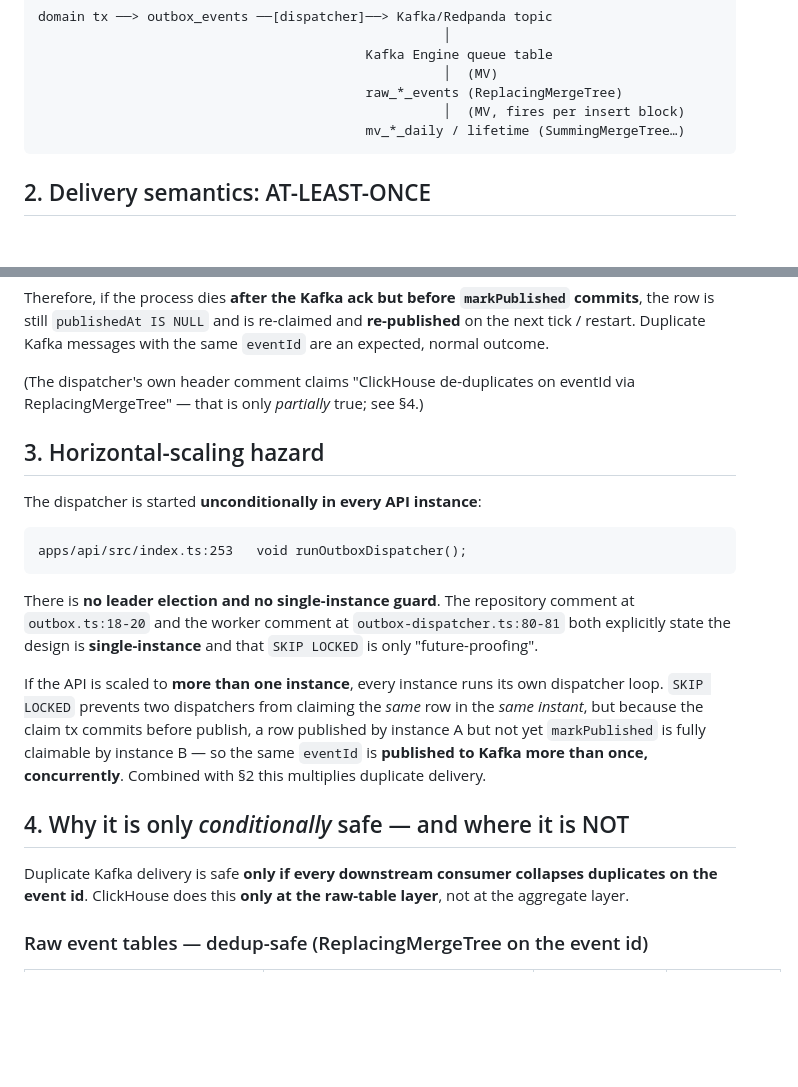
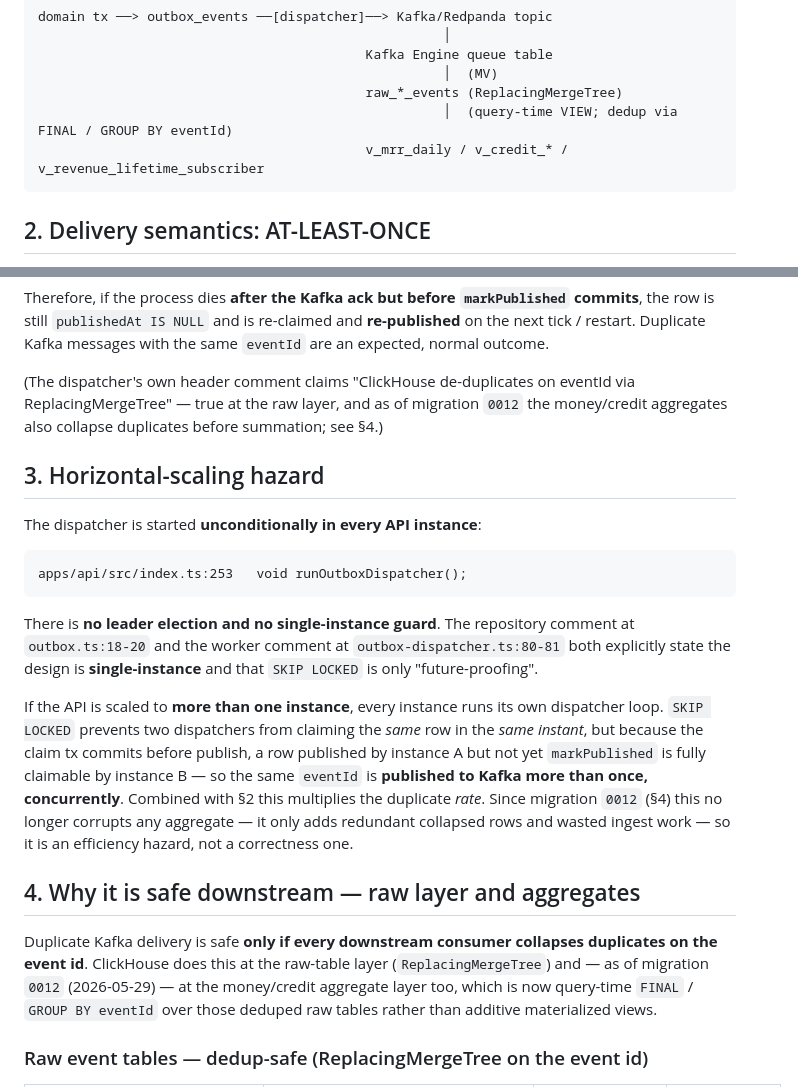
Before and after one commit to broverse/rovenue, a Markdown page: docs/architecture/outbox-dispatcher.md, 2 parts joined by grey strips. GitHub-like rendering; blank space fills up the shorter version.

````diff
--- a/docs/architecture/outbox-dispatcher.md
+++ b/docs/architecture/outbox-dispatcher.md
@@ -17,8 +17,8 @@ domain tx ──> outbox_events ──[dispatcher]──> Kafka/Redpanda topic
                                           Kafka Engine queue table
                                                     │  (MV)
                                           raw_*_events (ReplacingMergeTree)
-                                                    │  (MV, fires per insert block)
-                                          mv_*_daily / lifetime (SummingMergeTree…)
+                                                    │  (query-time VIEW; dedup via FINAL / GROUP BY eventId)
+                                          v_mrr_daily / v_credit_* / v_revenue_lifetime_subscriber
 ```
 
 ## 2. Delivery semantics: AT-LEAST-ONCE
@@ -42,7 +42,9 @@ re-claimed and **re-published** on the next tick / restart. Duplicate Kafka
 messages with the same `eventId` are an expected, normal outcome.
 
 (The dispatcher's own header comment claims "ClickHouse de-duplicates on
-eventId via ReplacingMergeTree" — that is only *partially* true; see §4.)
+eventId via ReplacingMergeTree" — true at the raw layer, and as of migration
+`0012` the money/credit aggregates also collapse duplicates before summation;
+see §4.)
 
 ## 3. Horizontal-scaling hazard
 
@@ -62,14 +64,18 @@ own dispatcher loop. `SKIP LOCKED` prevents two dispatchers from claiming the
 *same* row in the *same instant*, but because the claim tx commits before
 publish, a row published by instance A but not yet `markPublished` is fully
 claimable by instance B — so the same `eventId` is **published to Kafka more
-than once, concurrently**. Combined with §2 this multiplies duplicate
-delivery.
+than once, concurrently**. Combined with §2 this multiplies the duplicate
+*rate*. Since migration `0012` (§4) this no longer corrupts any aggregate — it
+only adds redundant collapsed rows and wasted ingest work — so it is an
+efficiency hazard, not a correctness one.
 
-## 4. Why it is only *conditionally* safe — and where it is NOT
+## 4. Why it is safe downstream — raw layer and aggregates
 
 Duplicate Kafka delivery is safe **only if every downstream consumer collapses
-duplicates on the event id**. ClickHouse does this **only at the raw-table
-layer**, not at the aggregate layer.
+duplicates on the event id**. ClickHouse does this at the raw-table layer
+(`ReplacingMergeTree`) and — as of migration `0012` (2026-05-29) — at the
+money/credit aggregate layer too, which is now query-time `FINAL` / `GROUP BY
+eventId` over those deduped raw tables rather than additive materialized views.
 
 ### Raw event tables — dedup-safe (ReplacingMergeTree on the event id)
 
````
Also changed, not shown: other parts of docs/architecture/outbox-dispatcher.md (+46 -42 lines).
